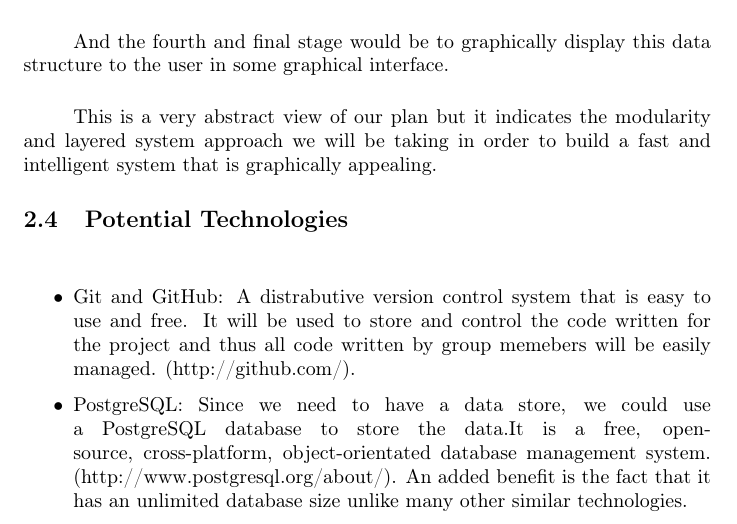
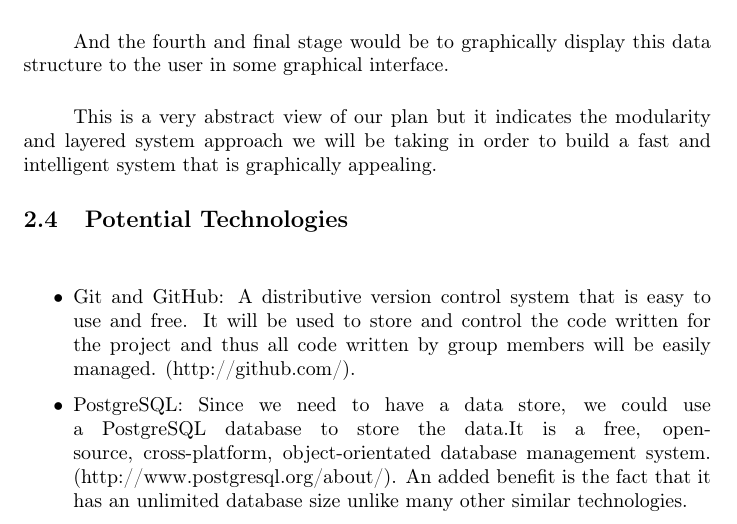
Before and after one commit to ArmandMaree/A-Cube-N, a LaTeX document (tender/mindmap/mindmap.tex): part of page 9 of 10, cut so that both start at the same text. Compiled offline with pdfLaTeX.

Commit message:
- Corrected spelling in Mind Map

```diff
--- a/tender/mindmap/mindmap.tex
+++ b/tender/mindmap/mindmap.tex
@@ -212,7 +212,7 @@
 			\paragraph\indent
 			\begin{itemize}
 				\setlength\itemsep{0.2em}
-        		\item   Git and GitHub: A distrabutive version control system that is easy to use and free. It will be used to store and control the code written for the project and thus all code written by group memebers will be easily managed. (http://github.com/).
+        		\item   Git and GitHub: A distributive version control system that is easy to use and free. It will be used to store and control the code written for the project and thus all code written by group members will be easily managed. (http://github.com/).
 		        \item PostgreSQL: Since we need to have a data store, we could use a PostgreSQL database to store the data.It is a free, open-source, cross-platform, object-orientated database management system. (http://www.postgresql.org/about/). An added benefit is the fact that it has an unlimited database size unlike many other similar technologies.
 		        \item HTTPS: This technology is almost a must as it will increase the systems security by adding needed encryption.
 		        \item Bootstrap: This technology is a powerful mobile first front-end framework for faster and easier web development. It will standardize the way content is displayed for the web front end.
```
